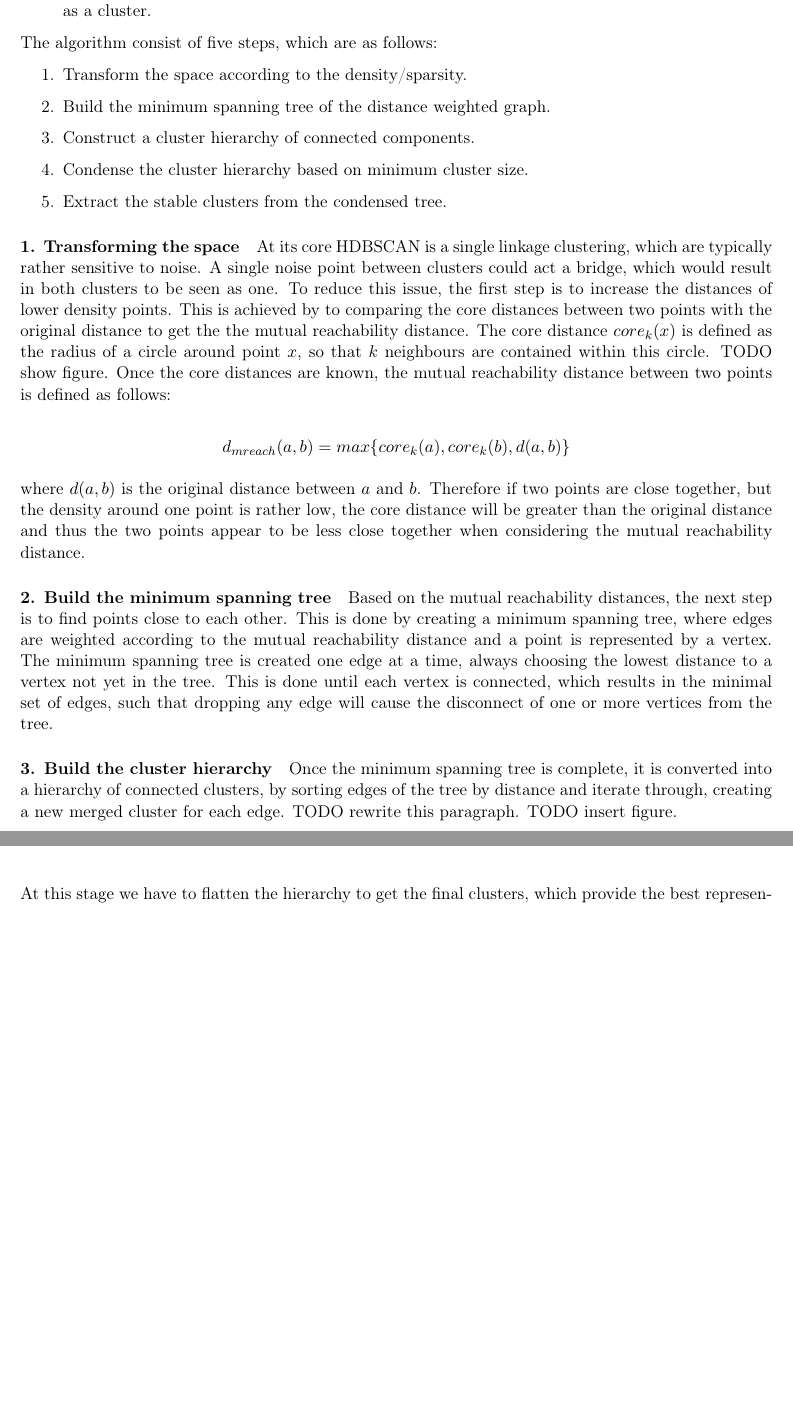
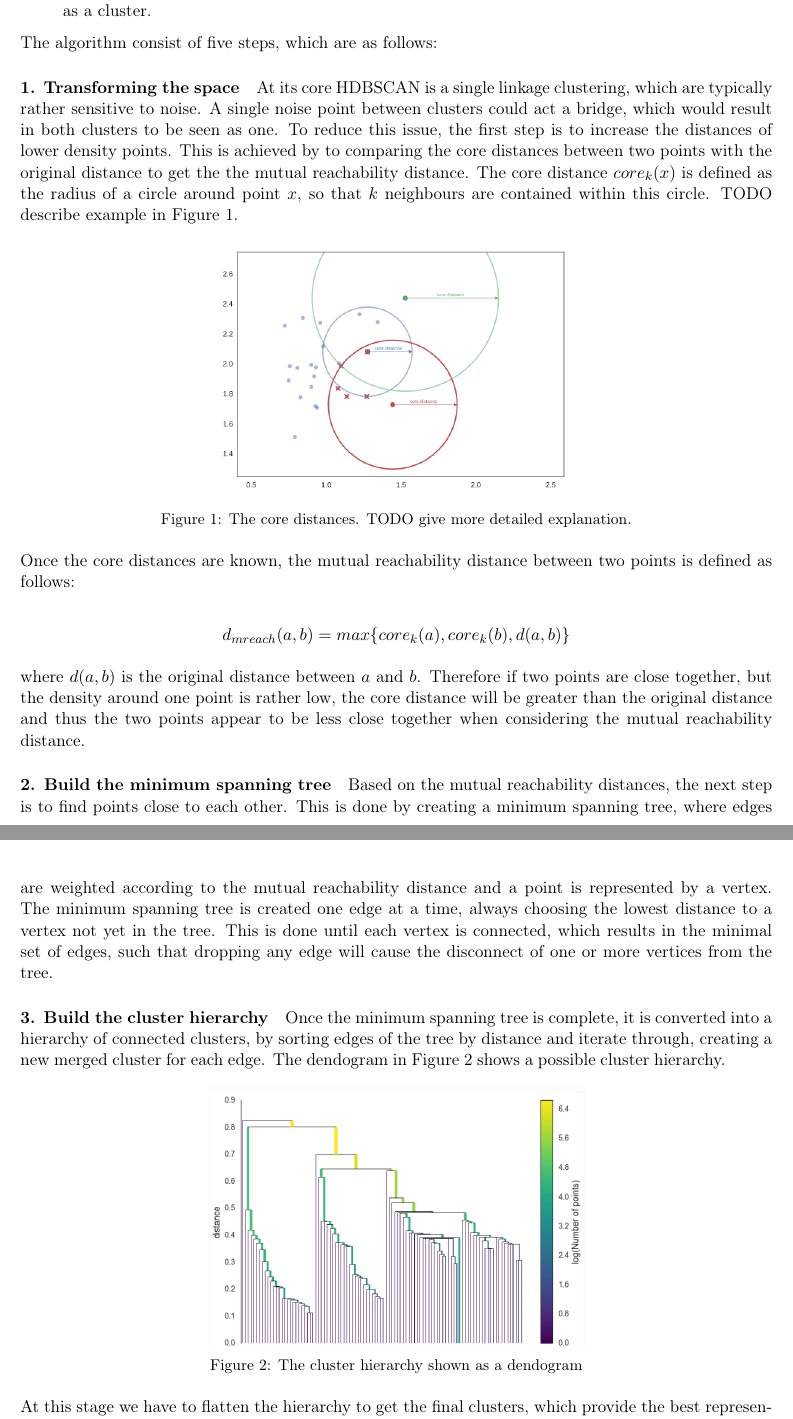
Before and after one commit to dpacassi/dynamic-event-detection-in-data-streams, a LaTeX thesis (doc/thesis.tex, which reads doc/3_theoretical_basics.tex): two parts of pages 11 and 12 of 30 before the commit and two parts of pages 11 and 12 of 31 after it, joined at a grey line, cut so that both start at the same text, the shorter picture padded with empty space. Compiled offline with pdfLaTeX.

Commit message:
Add images for hdbscan

```diff
--- a/doc/3_theoretical_basics.tex
+++ b/doc/3_theoretical_basics.tex
@@ -129,17 +129,19 @@ HDBSCAN only requires one parameter to be set beforehand:
 \end{enumerate}
 
 The algorithm consist of five steps, which are as follows:
-\begin{enumerate}
-    \item Transform the space according to the density/sparsity.
-    \item Build the minimum spanning tree of the distance weighted graph.
-    \item Construct a cluster hierarchy of connected components.
-    \item Condense the cluster hierarchy based on minimum cluster size.
-    \item Extract the stable clusters from the condensed tree.
-\end{enumerate}
 
 \subparagraph{1. Transforming the space}
 
-At its core HDBSCAN is a single linkage clustering, which are typically rather sensitive to noise. A single noise point between clusters could act a bridge, which would result in both clusters to be seen as one. To reduce this issue, the first step is to increase the distances of lower density points. This is achieved by to comparing the core distances between two points with the original distance to get the the mutual reachability distance. The core distance $core_k(x)$ is defined as the radius of a circle around point $x$, so that $k$ neighbours are contained within this circle. TODO show figure. Once the core distances are known, the mutual reachability distance between two points is defined as follows:
+At its core HDBSCAN is a single linkage clustering, which are typically rather sensitive to noise. A single noise point between clusters could act a bridge, which would result in both clusters to be seen as one. To reduce this issue, the first step is to increase the distances of lower density points. This is achieved by to comparing the core distances between two points with the original distance to get the the mutual reachability distance. The core distance $core_k(x)$ is defined as the radius of a circle around point $x$, so that $k$ neighbours are contained within this circle. TODO describe example in Figure \ref{fig:hdbscan_1}.
+
+\begin{figure}[h]
+    \centering
+    \includegraphics[width=0.5\textwidth]{hdbscan_1}
+    \caption{The core distances. TODO give more detailed explanation.}
+    \label{fig:hdbscan_1}
+\end{figure}
+
+Once the core distances are known, the mutual reachability distance between two points is defined as follows:
 
 \begin{equation*}
     d_{mreach}(a, b) = max\{core_k(a), core_k(b), d(a, b)\}
@@ -153,7 +155,14 @@ Based on the mutual reachability distances, the next step is to find points clos
 
 \subparagraph{3. Build the cluster hierarchy}
 
-Once the minimum spanning tree is complete, it is converted into a hierarchy of connected clusters, by sorting edges of the tree by distance and iterate through, creating a new merged cluster for each edge. TODO rewrite this paragraph. TODO insert figure.
+Once the minimum spanning tree is complete, it is converted into a hierarchy of connected clusters, by sorting edges of the tree by distance and iterate through, creating a new merged cluster for each edge. The dendogram in Figure \ref{fig:hdbscan_2} shows a possible cluster hierarchy. %TODO rewrite this paragraph.
+
+\begin{figure}[h]
+    \centering
+    \includegraphics[width=0.5\textwidth]{hdbscan_2}
+    \caption{The cluster hierarchy shown as a dendogram}
+    \label{fig:hdbscan_2}
+\end{figure}
 
 At this stage we have to flatten the hierarchy to get the final clusters, which provide the best representation of the current data set. DBSCAN simply cuts through the hierarchy using a fixed parameter, usually called epsilon, to get the final clusters. This approach does not work well with clusters of varying densities and the epsilon parameter itself is unintuitive, requiring further exploration to find optimal values. This is were HDBSCAN improves upon DBSCAN, by taking additional steps for finding relevant clusters.
 
--- a/doc/thesis.tex
+++ b/doc/thesis.tex
@@ -21,6 +21,7 @@
 \usepackage{glossaries}
 \usepackage[]{listofsymbols}
 \usepackage[style=numeric,sorting=none,backend=biber]{biblatex}
+\usepackage{wrapfig}
 
 \addbibresource{citations.bib}
 \makeglossaries
```
Also changed, not shown: doc/images/hdbscan_1.png (added), doc/images/hdbscan_2.png (added), doc/images/hdbscan_3.png (added), doc/thesis.pdf, doc/3_theoretical_basics.tex (8 more changed lines).
